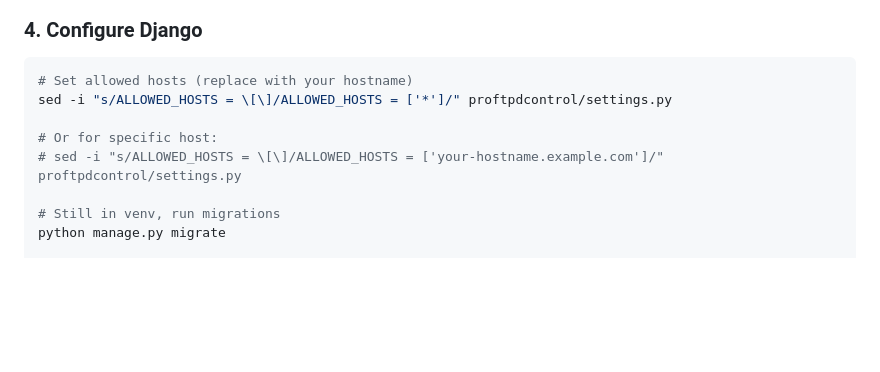
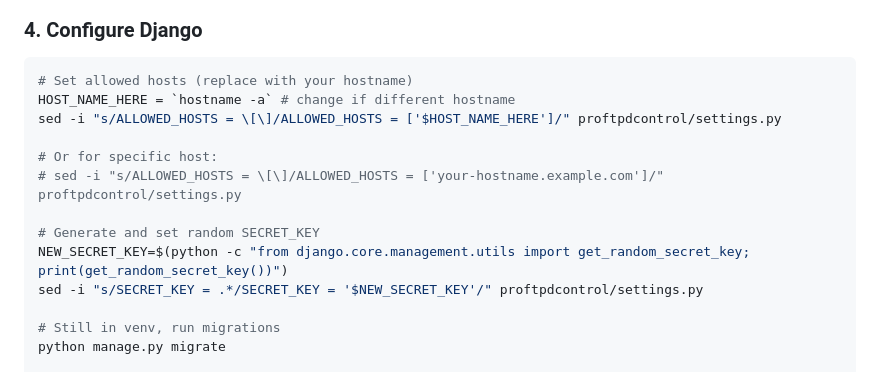
Before and after one commit to arheops/proftpdcontrol, a Markdown page: INSTALL.md, the part around the change. Rendered like a GitHub page; blank space fills up the shorter version.

Commit message:
Add SECRET_KEY generation step to INSTALL.md
Co-Authored-By: Claude Opus 4.5 <noreply@anthropic.com>

````diff
--- a/INSTALL.md
+++ b/INSTALL.md
@@ -56,10 +56,15 @@ pip install gunicorn
 
 ```bash
 # Set allowed hosts (replace with your hostname)
-sed -i "s/ALLOWED_HOSTS = \[\]/ALLOWED_HOSTS = ['*']/" proftpdcontrol/settings.py
+HOST_NAME_HERE = `hostname -a` # change if different hostname
+sed -i "s/ALLOWED_HOSTS = \[\]/ALLOWED_HOSTS = ['$HOST_NAME_HERE']/" proftpdcontrol/settings.py
 
 # Or for specific host:
 # sed -i "s/ALLOWED_HOSTS = \[\]/ALLOWED_HOSTS = ['your-hostname.example.com']/" proftpdcontrol/settings.py
+
+# Generate and set random SECRET_KEY
+NEW_SECRET_KEY=$(python -c "from django.core.management.utils import get_random_secret_key; print(get_random_secret_key())")
+sed -i "s/SECRET_KEY = .*/SECRET_KEY = '$NEW_SECRET_KEY'/" proftpdcontrol/settings.py
 
 # Still in venv, run migrations
 python manage.py migrate
````
